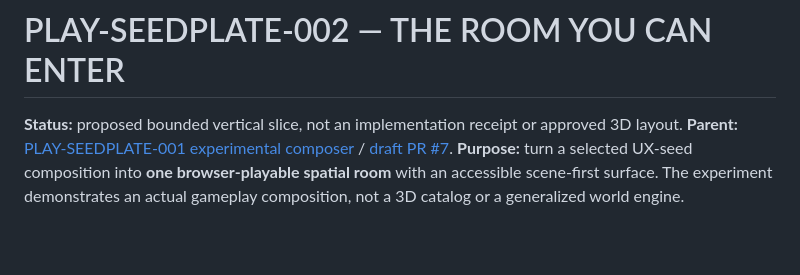
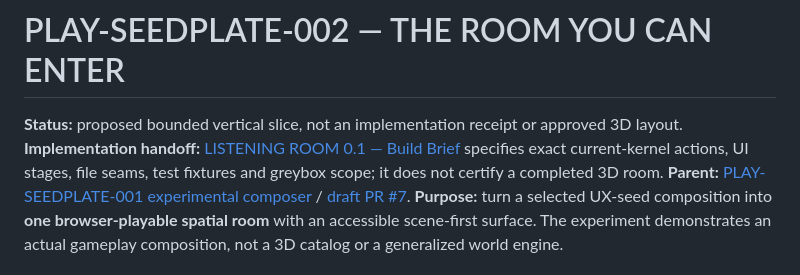
Before and after one commit to the-static-collective/static-field, a Markdown page: experiments/play-seedplate-001/ROOM-002.md, the part around the change. Rendered like a GitHub page; blank space fills up the shorter version.

Commit message:
docs(seedplate): link room proposal to executable Listening Room 0.1 handoff

```diff
--- a/experiments/play-seedplate-001/ROOM-002.md
+++ b/experiments/play-seedplate-001/ROOM-002.md
@@ -1,6 +1,7 @@
 # PLAY-SEEDPLATE-002 — THE ROOM YOU CAN ENTER
 
 **Status:** proposed bounded vertical slice, not an implementation receipt or approved 3D layout.
+**Implementation handoff:** [LISTENING ROOM 0.1 — Build Brief](./LISTENING-ROOM-0.1-BUILD-BRIEF.md) specifies exact current-kernel actions, UI stages, file seams, test fixtures and greybox scope; it does not certify a completed 3D room.
 **Parent:** [PLAY-SEEDPLATE-001 experimental composer](./README.md) / [draft PR #7](https://github.com/the-static-collective/static-field/pull/7).
 **Purpose:** turn a selected UX-seed composition into **one browser-playable spatial room** with an accessible scene-first surface. The experiment demonstrates an actual gameplay composition, not a 3D catalog or a generalized world engine.
 
```
